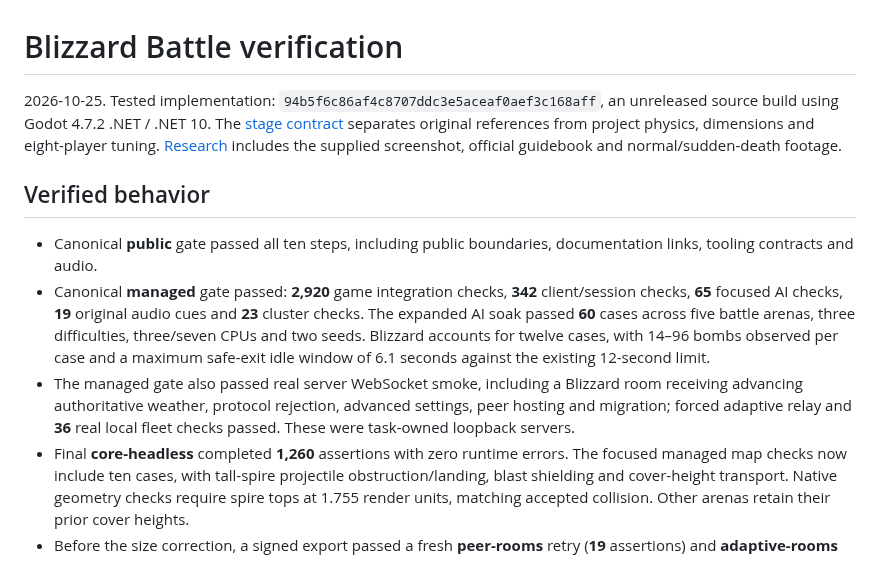
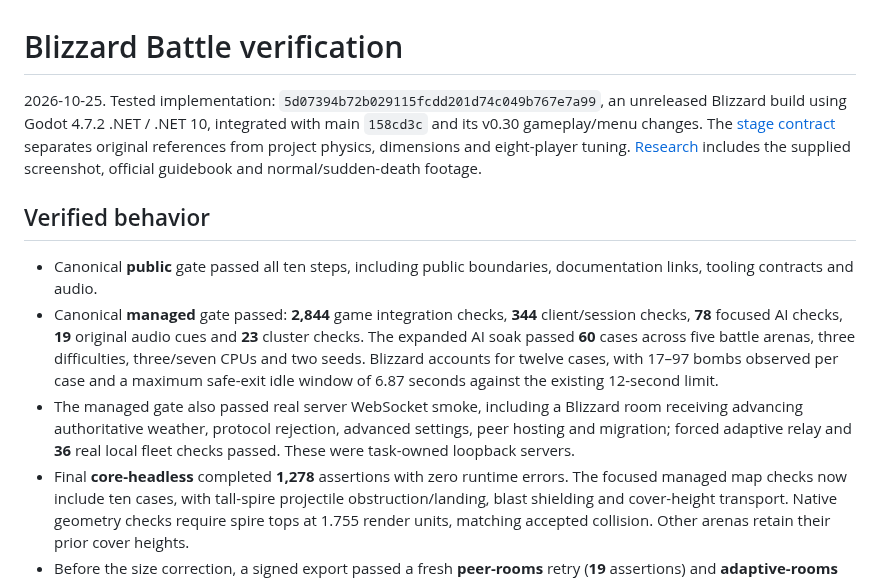
Before and after one commit to MCMike0399/bomberman-64-multiplayer, a Markdown page: docs/blizzard-battle-verification.md, the part around one of its changes. Rendered like a GitHub page.

```diff
--- a/docs/blizzard-battle-verification.md
+++ b/docs/blizzard-battle-verification.md
@@ -1,7 +1,8 @@
 # Blizzard Battle verification
 
-2026-10-25. Tested implementation: `94b5f6c86af4c8707ddc3e5aceaf0aef3c168aff`,
-an unreleased source build using Godot 4.7.2 .NET / .NET 10. The
+2026-10-25. Tested implementation: `5d07394b72b029115fcdd201d74c049b767e7a99`,
+an unreleased Blizzard build using Godot 4.7.2 .NET / .NET 10, integrated with
+main `158cd3c` and its v0.30 gameplay/menu changes. The
 [stage contract](blizzard-battle.md) separates original references from project
 physics, dimensions and eight-player tuning. [Research](blizzard-battle-research.md)
 includes the supplied screenshot, official guidebook and normal/sudden-death footage.
@@ -10,17 +11,17 @@ includes the supplied screenshot, official guidebook and normal/sudden-death foo
 
 - Canonical **public** gate passed all ten steps, including public boundaries,
   documentation links, tooling contracts and audio.
-- Canonical **managed** gate passed: **2,920** game integration checks,
-  **342** client/session checks, **65** focused AI checks, **19** original audio
+- Canonical **managed** gate passed: **2,844** game integration checks,
+  **344** client/session checks, **78** focused AI checks, **19** original audio
   cues and **23** cluster checks. The expanded AI soak passed **60** cases across
   five battle arenas, three difficulties, three/seven CPUs and two seeds.
-  Blizzard accounts for twelve cases, with 14–96 bombs observed per case and
-  a maximum safe-exit idle window of 6.1 seconds against the existing 12-second limit.
+  Blizzard accounts for twelve cases, with 17–97 bombs observed per case and
+  a maximum safe-exit idle window of 6.87 seconds against the existing 12-second limit.
 - The managed gate also passed real server WebSocket smoke, including a Blizzard
   room receiving advancing authoritative weather, protocol rejection, advanced
   settings, peer hosting and migration; forced adaptive relay and **36** real
   local fleet checks passed. These were task-owned loopback servers.
-- Final **core-headless** completed **1,260** assertions with zero runtime errors.
+- Final **core-headless** completed **1,278** assertions with zero runtime errors.
   The focused managed map checks now include ten cases, with tall-spire
   projectile obstruction/landing, blast shielding and cover-height transport.
   Native geometry checks require spire tops at 1.755 render units, matching
```
Also changed, not shown: other parts of docs/blizzard-battle-verification.md (+15 -2 lines), docs/media/blizzard-battle/menu.png, 1 other file.
